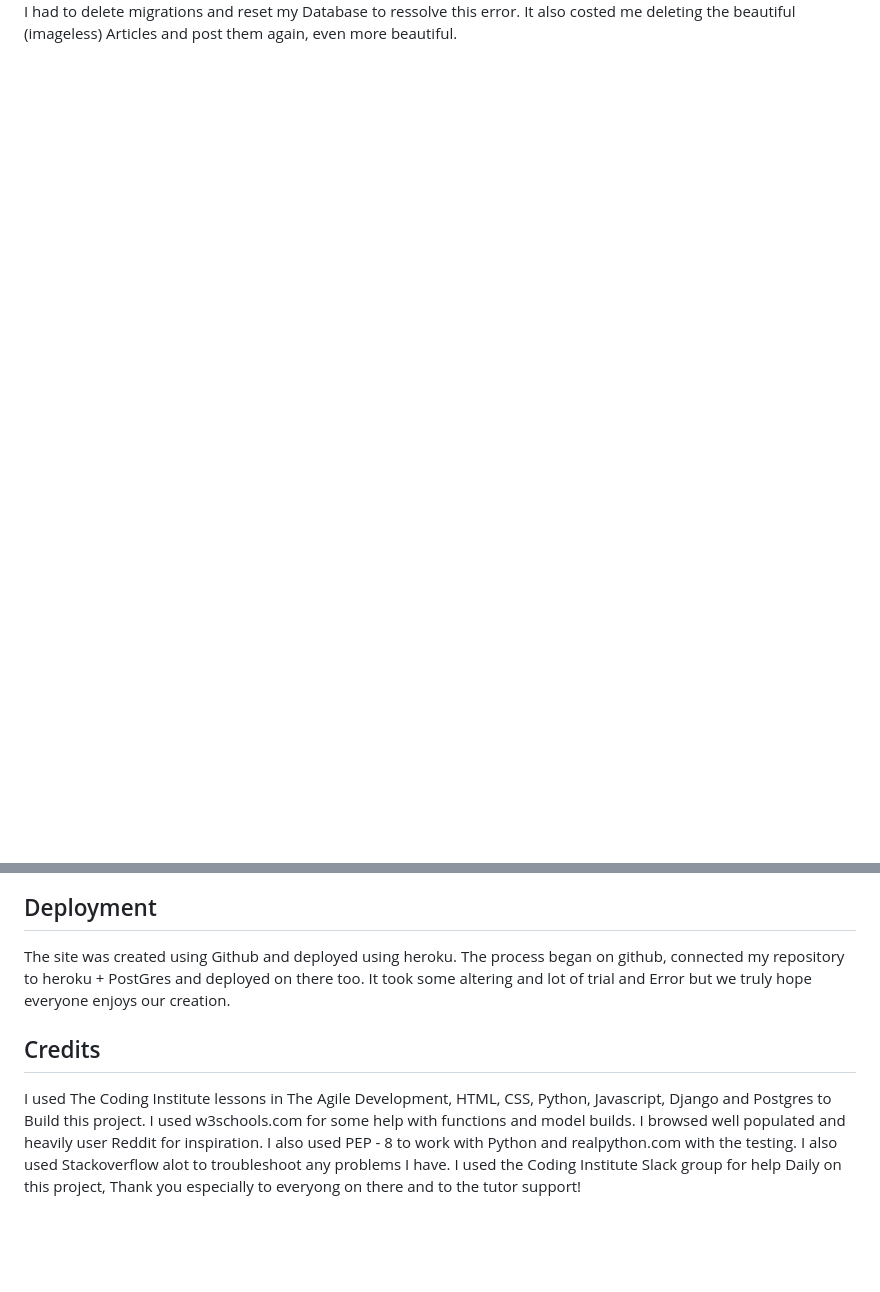
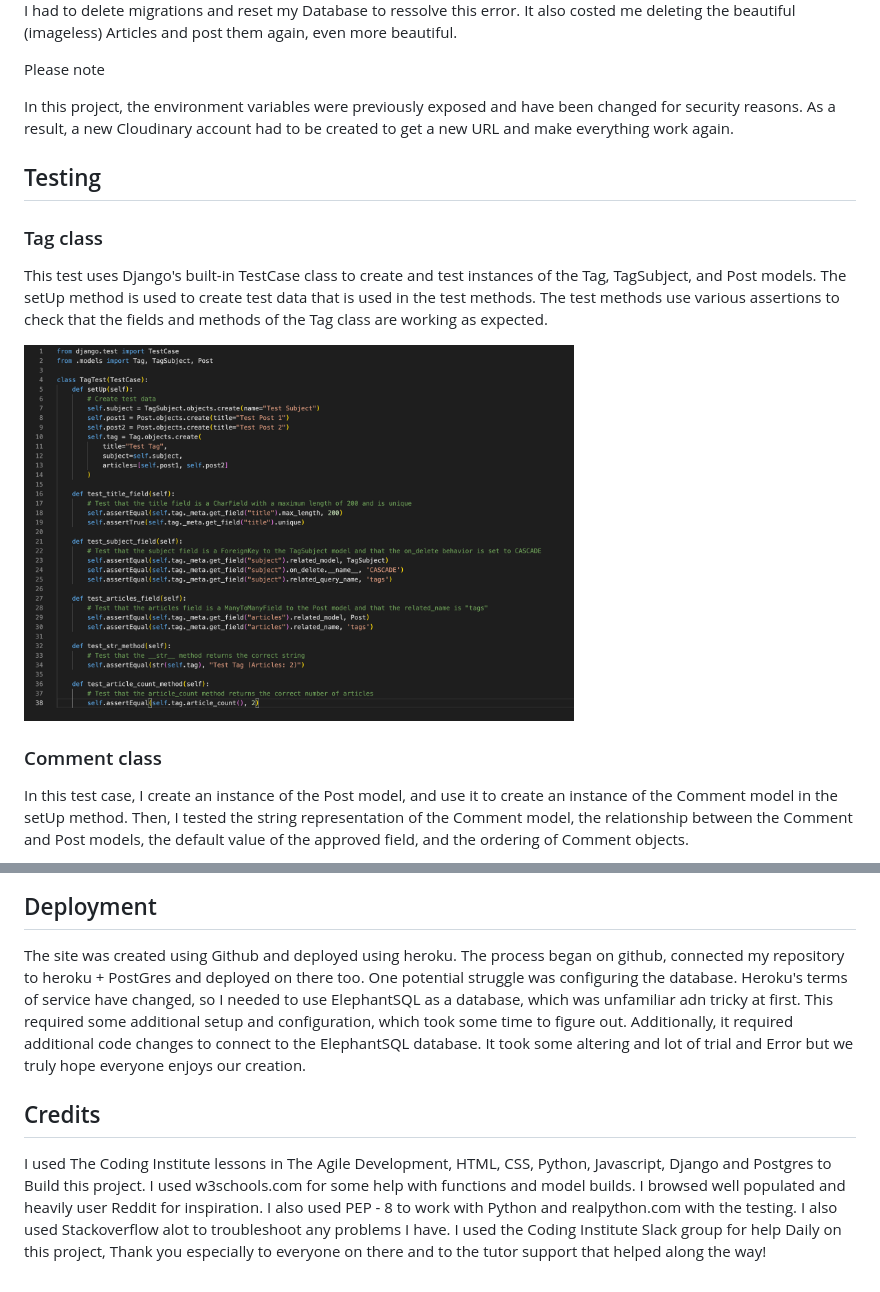
Before and after one commit to Code-Institute-Submissions/EirEoin-Project-4_JanResub, a Markdown page: README.md, 2 parts joined by grey strips. Rendered like a GitHub page; pictures changed too: static/images/Tag-Test.png (added); blank space fills up the shorter version.

Commit message:
went in more depth with readme file

```diff
--- a/README.md
+++ b/README.md
@@ -132,3 +136,18 @@ Upon Fixing Broken image field i realised I had a misspelling in my code which t
 
  I had to delete migrations and reset my Database to ressolve this error. It also costed me deleting the beautiful (imageless) Articles and post them again, even more beautiful.
 
+ Please note
+
+In this project, the environment variables were previously exposed and have been changed for security reasons. As a result, a new Cloudinary account had to be created to get a new URL and make everything work again.
+
+## Testing
+### Tag class
+
+This test uses Django's built-in TestCase class to create and test instances of the Tag, TagSubject, and Post models. The setUp method is used to create test data that is used in the test methods. The test methods use various assertions to check that the fields and methods of the Tag class are working as expected.
+
+<img src = "./static/images/Tag-Test.png" width = 550>
+
+### Comment class
+
+In this  test case, I create an instance of the Post model, and use it to create an instance of the Comment model in the setUp method. Then, I tested the string representation of the Comment model, the relationship between the Comment and Post models, the default value of the approved field, and the ordering of Comment objects.
+
@@ -135,10 +156,10 @@ Upon Fixing Broken image field i realised I had a misspelling in my code which t
 
 ## Deployment
 
-The site was created using Github and deployed using heroku. The process began on github, connected my repository to heroku + PostGres and deployed on there too. It took some altering and lot of trial and Error but we truly hope everyone enjoys our creation.
+The site was created using Github and deployed using heroku. The process began on github, connected my repository to heroku + PostGres and deployed on there too. One potential struggle was configuring the database. Heroku's terms of service have changed, so I needed to use ElephantSQL as a database, which was unfamiliar adn tricky at first. This required some additional setup and configuration, which took some time to figure out. Additionally, it required additional code changes to connect to the ElephantSQL database.
+It took some altering and lot of trial and Error but we truly hope everyone enjoys our creation.
 
 ## Credits
 
-I used The Coding Institute lessons in The Agile Development, HTML, CSS, Python, Javascript, Django and Postgres to Build this project. I used w3schools.com for some help with functions and model builds. I browsed well populated and heavily user Reddit for inspiration. I also used PEP - 8 to work with Python and realpython.com with the testing.
-I also used Stackoverflow alot to troubleshoot any problems I have.
-I used the Coding Institute Slack group for help Daily on this project, Thank you especially to everyong on there and to the tutor support!
+I used The Coding Institute lessons in The Agile Development, HTML, CSS, Python, Javascript, Django and Postgres to Build this project. I used w3schools.com for some help with functions and model builds. I browsed well populated and heavily user Reddit for inspiration. I also used PEP - 8 to work with Python and realpython.com with the testing. I also used Stackoverflow alot to troubleshoot any problems I have.
+I used the Coding Institute Slack group for help Daily on this project, Thank you especially to everyone on there and to the tutor support that helped along the way!
```
Also changed, not shown: other parts of README.md (+6 -0 lines), static/images/Comments.png (added), static/images/comment_test.png (added), 2 other files.
